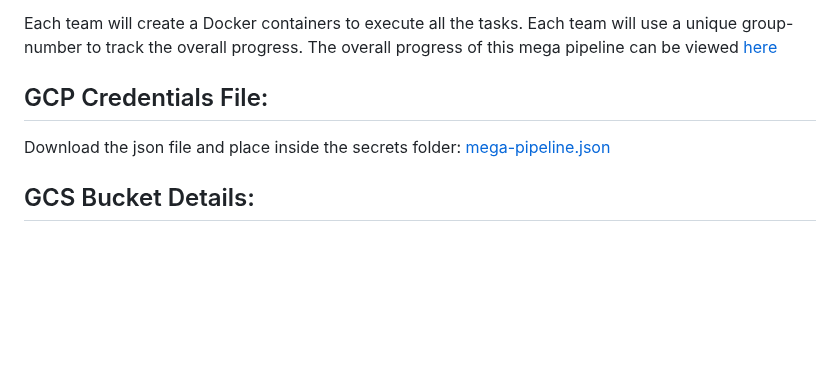
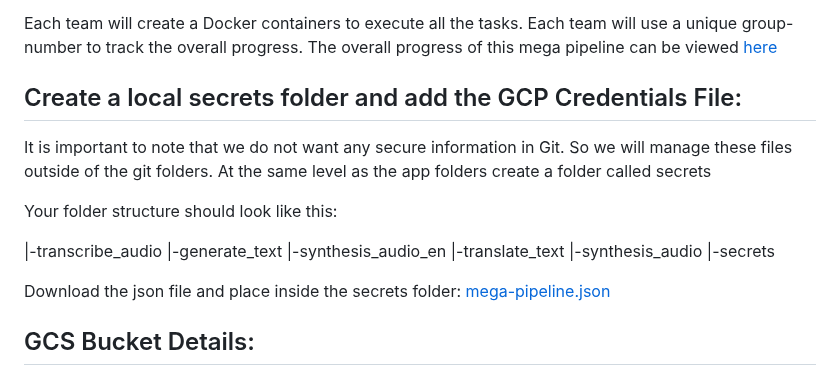
Before and after one commit to dlops-io/mega-pipeline, a Markdown page: README.md, the part around one of its changes. Rendered like a GitHub page; blank space fills up the shorter version.

```diff
--- a/README.md
+++ b/README.md
@@ -31,7 +31,20 @@ The pipeline flow is as shown:
 Each team will create a Docker containers to execute all the tasks. Each team will use a unique group-number to track the overall progress.
 The overall progress of this mega pipeline can be viewed [here](https://ac215-mega-pipeline.dlops.io/)
 
-## GCP Credentials File:
+
+## Create a local secrets folder and add the GCP Credentials File:
+
+It is important to note that we do not want any secure information in Git. So we will manage these files outside of the git folders. At the same level as the app folders create a folder called secrets
+
+Your folder structure should look like this:
+
+   |-transcribe_audio
+   |-generate_text
+   |-synthesis_audio_en
+   |-translate_text
+   |-synthesis_audio
+   |-secrets
+
 Download the json file and place inside the secrets folder:
 <a href="https://static.us.edusercontent.com/files/mlca0YEYdvkWPNEowJ0o4hOd" download>mega-pipeline.json</a>
 
```
Also changed, not shown: other parts of README.md (+3 -3 lines).
